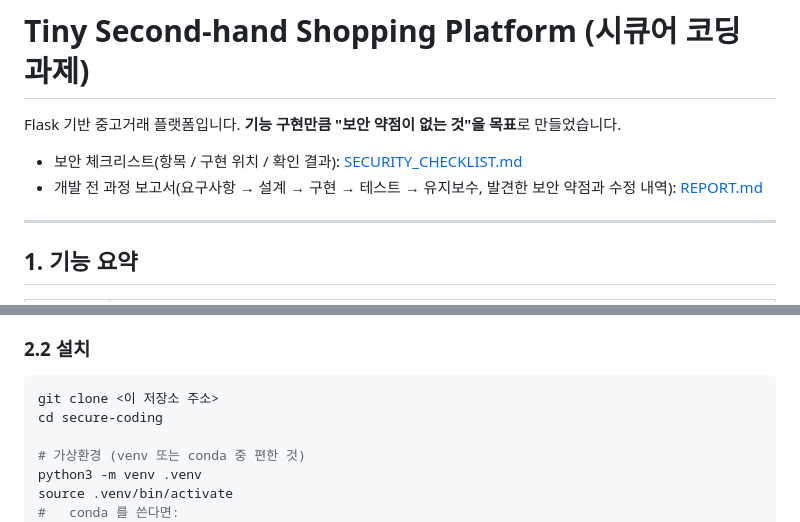
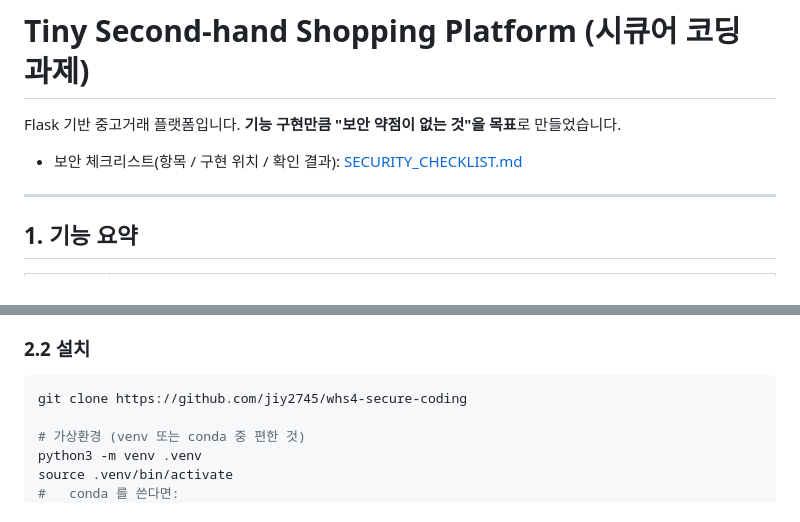
Before and after one commit to jiy2745/whs4-secure-coding, a Markdown page: README.md, 2 parts joined by grey strips. Rendered like a GitHub page.

Commit message:
docs: REPORT.md 제거 및 README clone 주소 수정
- README clone 명령을 실제 저장소 주소로 변경, cd 라인 제거
- REPORT.md 삭제 및 README 내 링크 정리

Co-Authored-By: Claude Opus 4.8 <noreply@anthropic.com>

````diff
--- a/README.md
+++ b/README.md
@@ -3,7 +3,6 @@
 Flask 기반 중고거래 플랫폼입니다. **기능 구현만큼 "보안 약점이 없는 것"을 목표**로 만들었습니다.
 
 - 보안 체크리스트(항목 / 구현 위치 / 확인 결과): [SECURITY_CHECKLIST.md](SECURITY_CHECKLIST.md)
-- 개발 전 과정 보고서(요구사항 → 설계 → 구현 → 테스트 → 유지보수, 발견한 보안 약점과 수정 내역): [REPORT.md](REPORT.md)
 
 ---
 
@@ -32,8 +31,7 @@ Flask 기반 중고거래 플랫폼입니다. **기능 구현만큼 "보안 약
 ### 2.2 설치
 
 ```bash
-git clone <이 저장소 주소>
-cd secure-coding
+git clone https://github.com/jiy2745/whs4-secure-coding
 
 # 가상환경 (venv 또는 conda 중 편한 것)
 python3 -m venv .venv
````
